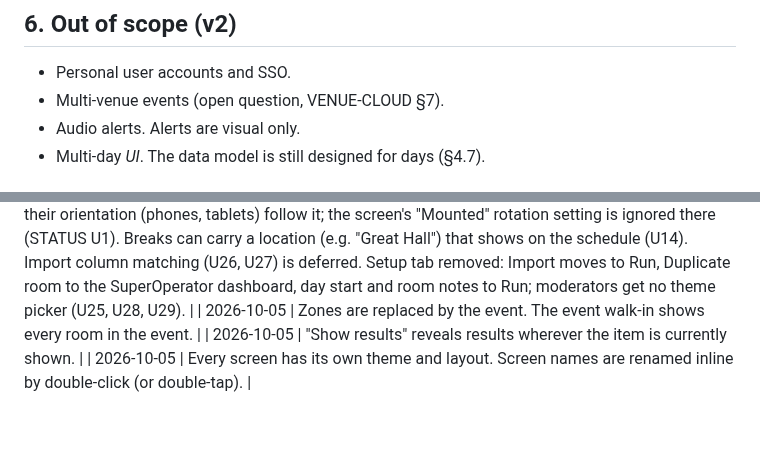
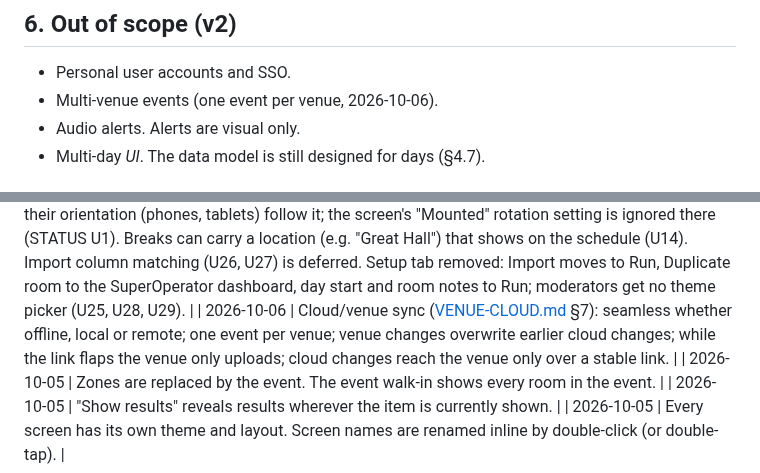
Before and after one commit to DrEVILish/timerpi, a Markdown page: docs/PRODUCT.md, 2 parts joined by grey strips. Drawn GitHub-style; blank space fills up the shorter version.

```diff
--- a/docs/PRODUCT.md
+++ b/docs/PRODUCT.md
@@ -185,7 +185,7 @@ This set is a default, not a limit: any number of rooms, and any number of scree
 ## 6. Out of scope (v2)
 
 - Personal user accounts and SSO.
-- Multi-venue events (open question, VENUE-CLOUD §7).
+- Multi-venue events (one event per venue, 2026-10-06).
 - Audio alerts. Alerts are visual only.
 - Multi-day *UI*. The data model is still designed for days (§4.7).
 
@@ -220,6 +220,7 @@ This set is a default, not a limit: any number of rooms, and any number of scree
 | 2026-10-06 | UI round (STATUS U1–U29): displays never show the event code; room names on displays read "Room: <name>" when the event has several rooms; walk-in schedule lines are `hh:mm  Title - Speaker` (24 h); no tap-for-full-screen on displays; built-in layouts are templates, edited as named copies; moderators work only in Run and Audience and can import running orders and interaction lists; only the SuperOperator changes themes; the Setup tab goes. |
 | 2026-10-06 | Layout editor (STATUS U8, U10, U11): an almost-full-screen modal; handles follow common editor practice. Built-in templates appear in the same Layout list labelled **[built-in]** and are never edited: editing one makes a **named copy that belongs to the event** (usable by every room). After naming it, a list offers every screen **of the same display type across the event**, grouped by room, with the starting screen ticked. The built-in templates themselves get reworked later. |
 | 2026-10-06 | Displays on devices that report their orientation (phones, tablets) follow it; the screen's "Mounted" rotation setting is ignored there (STATUS U1). Breaks can carry a location (e.g. "Great Hall") that shows on the schedule (U14). Import column matching (U26, U27) is deferred. Setup tab removed: Import moves to Run, Duplicate room to the SuperOperator dashboard, day start and room notes to Run; moderators get no theme picker (U25, U28, U29). |
+| 2026-10-06 | Cloud/venue sync ([VENUE-CLOUD.md](VENUE-CLOUD.md) §7): seamless whether offline, local or remote; one event per venue; venue changes overwrite earlier cloud changes; while the link flaps the venue only uploads; cloud changes reach the venue only over a stable link. |
 | 2026-10-05 | Zones are replaced by the event. The event walk-in shows every room in the event. |
 | 2026-10-05 | "Show results" reveals results wherever the item is currently shown. |
 | 2026-10-05 | Every screen has its own theme and layout. Screen names are renamed inline by double-click (or double-tap). |
```
Also changed, not shown: STATUS.md (+1 -1 lines), docs/VENUE-CLOUD.md (+10 -5 lines).
